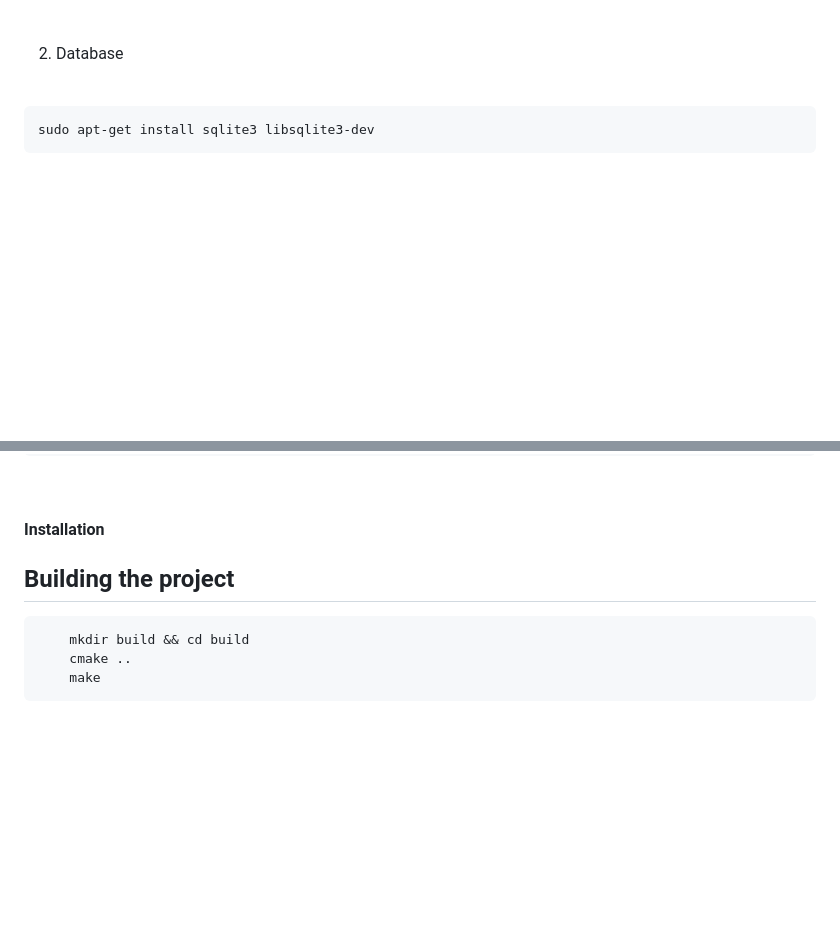
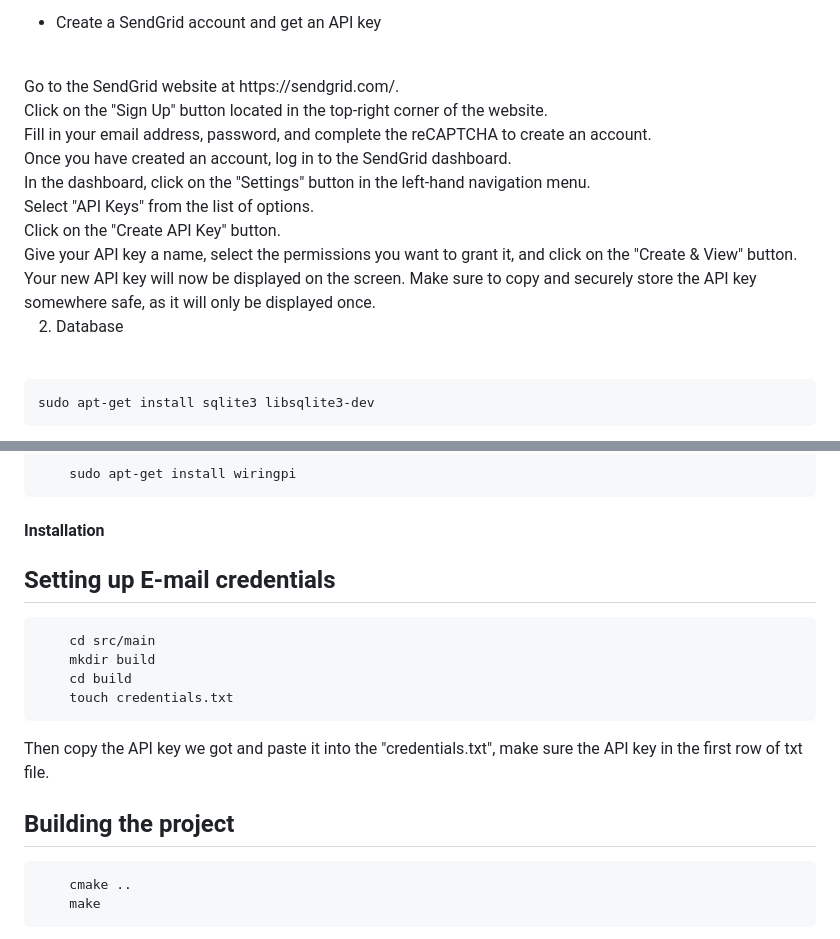
Before and after one commit to lkobnas/Attendance-recording-system, a Markdown page: README.md, 2 parts joined by grey strips. Drawn GitHub-style; blank space fills up the shorter version.

````diff
--- a/README.md
+++ b/README.md
@@ -137,4 +138,23 @@ When open device, COM number should be choosen, we can check the  "Windows Devic
 
+* Create a SendGrid account and get an API key
+<br>
+Go to the SendGrid website at https://sendgrid.com/.
+<br>
+Click on the "Sign Up" button located in the top-right corner of the website.
+<br>
+Fill in your email address, password, and complete the reCAPTCHA to create an account.
+<br>
+Once you have created an account, log in to the SendGrid dashboard.
+<br>
+In the dashboard, click on the "Settings" button in the left-hand navigation menu.
+<br>
+Select "API Keys" from the list of options.
+<br>
+Click on the "Create API Key" button.
+<br>
+Give your API key a name, select the permissions you want to grant it, and click on the "Create & View" button.
+<br>
+Your new API key will now be displayed on the screen. Make sure to copy and securely store the API key somewhere safe, as it will only be displayed once.
 <br>
 
 2. Database
@@ -178,9 +197,18 @@ Install WiringPi
 <h4> Installation </h4>
+
+## Setting up E-mail credentials
+
+```
+    cd src/main
+    mkdir build
+    cd build
+    touch credentials.txt
+```
+Then copy the API key we got and paste it into the "credentials.txt", make sure the API key in the first row of txt file.
 
 ## Building the project
 
 ```
-    mkdir build && cd build
     cmake ..
     make
 ```
````
Also changed, not shown: other parts of README.md (+1 -1 lines).
